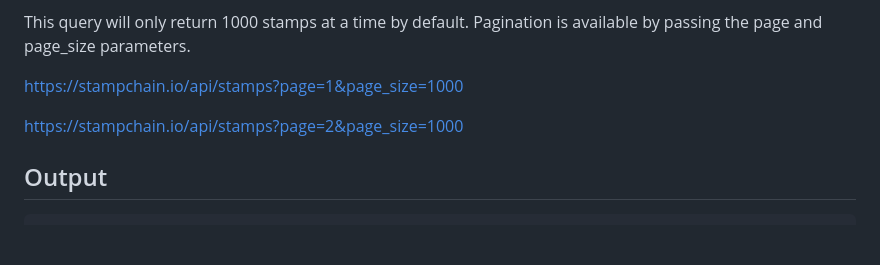
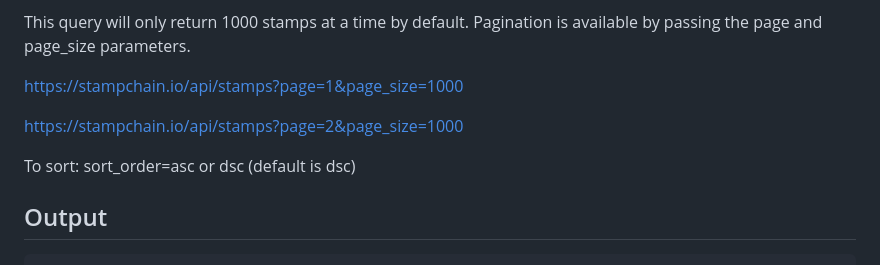
Before and after one commit to hydren-crypto/stampchain, a Markdown page: documentation/api.md, the part around the change. Drawn GitHub-style; blank space fills up the shorter version.

Commit message:
chore: add sort order to api docs

```diff
--- a/documentation/api.md
+++ b/documentation/api.md
@@ -35,6 +35,9 @@ This query will only return 1000 stamps at a time by default. Pagination is avai
 https://stampchain.io/api/stamps?page=1&page_size=1000
 
 https://stampchain.io/api/stamps?page=2&page_size=1000
+
+To sort:
+sort_order=asc or dsc (default is dsc)
 
 ## Output
 
```
